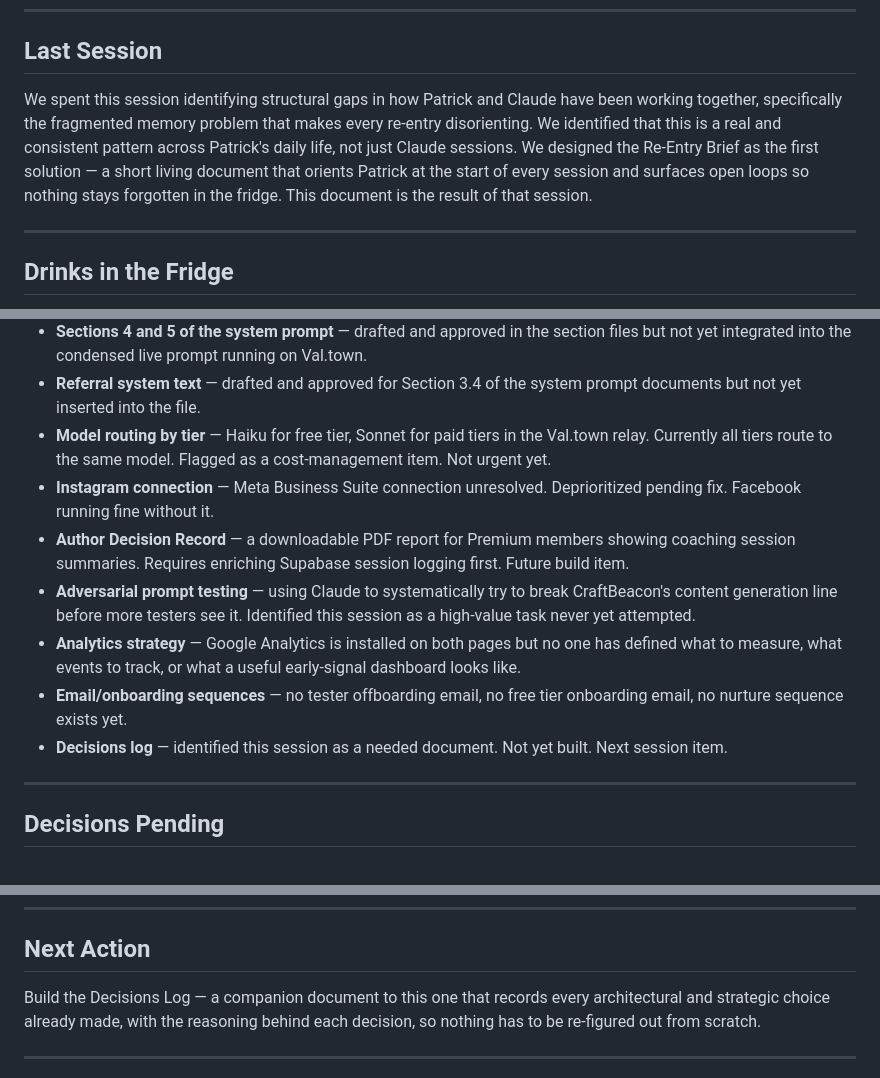
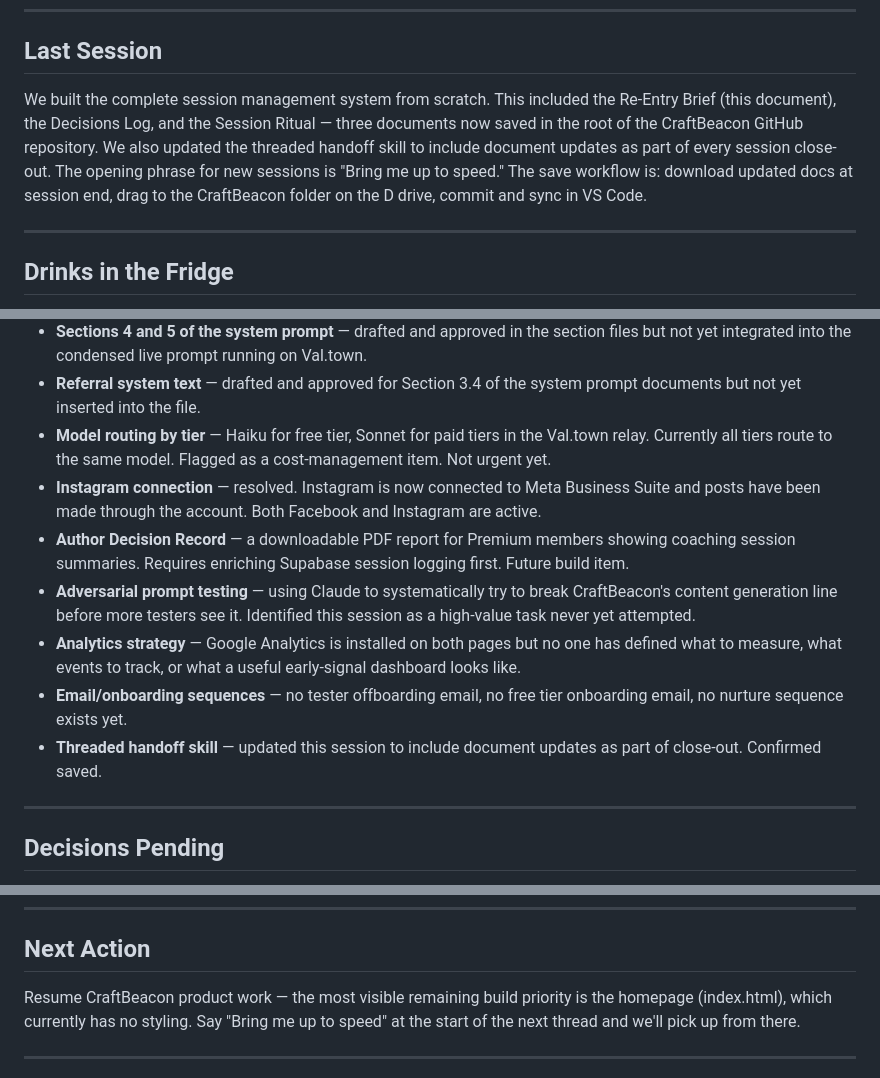
Before and after one commit to conwatcher/craftbeacon, a Markdown page: CraftBeacon-ReEntryBrief.md, 3 parts joined by grey strips. Drawn GitHub-style.

```diff
--- a/CraftBeacon-ReEntryBrief.md
+++ b/CraftBeacon-ReEntryBrief.md
@@ -14,7 +14,7 @@ The homepage (index.html) currently has no real styling — it is bare bones wit
 
 ## Last Session
 
-We spent this session identifying structural gaps in how Patrick and Claude have been working together, specifically the fragmented memory problem that makes every re-entry disorienting. We identified that this is a real and consistent pattern across Patrick's daily life, not just Claude sessions. We designed the Re-Entry Brief as the first solution — a short living document that orients Patrick at the start of every session and surfaces open loops so nothing stays forgotten in the fridge. This document is the result of that session.
+We built the complete session management system from scratch. This included the Re-Entry Brief (this document), the Decisions Log, and the Session Ritual — three documents now saved in the root of the CraftBeacon GitHub repository. We also updated the threaded handoff skill to include document updates as part of every session close-out. The opening phrase for new sessions is "Bring me up to speed." The save workflow is: download updated docs at session end, drag to the CraftBeacon folder on the D drive, commit and sync in VS Code.
 
 ---
 
@@ -26,12 +26,12 @@ We spent this session identifying structural gaps in how Patrick and Claude have
 - **Sections 4 and 5 of the system prompt** — drafted and approved in the section files but not yet integrated into the condensed live prompt running on Val.town.
 - **Referral system text** — drafted and approved for Section 3.4 of the system prompt documents but not yet inserted into the file.
 - **Model routing by tier** — Haiku for free tier, Sonnet for paid tiers in the Val.town relay. Currently all tiers route to the same model. Flagged as a cost-management item. Not urgent yet.
-- **Instagram connection** — Meta Business Suite connection unresolved. Deprioritized pending fix. Facebook running fine without it.
+- **Instagram connection** — resolved. Instagram is now connected to Meta Business Suite and posts have been made through the account. Both Facebook and Instagram are active.
 - **Author Decision Record** — a downloadable PDF report for Premium members showing coaching session summaries. Requires enriching Supabase session logging first. Future build item.
 - **Adversarial prompt testing** — using Claude to systematically try to break CraftBeacon's content generation line before more testers see it. Identified this session as a high-value task never yet attempted.
 - **Analytics strategy** — Google Analytics is installed on both pages but no one has defined what to measure, what events to track, or what a useful early-signal dashboard looks like.
 - **Email/onboarding sequences** — no tester offboarding email, no free tier onboarding email, no nurture sequence exists yet.
-- **Decisions log** — identified this session as a needed document. Not yet built. Next session item.
+- **Threaded handoff skill** — updated this session to include document updates as part of close-out. Confirmed saved.
 
 ---
 
@@ -48,7 +48,7 @@ We spent this session identifying structural gaps in how Patrick and Claude have
 
 ## Next Action
 
-Build the Decisions Log — a companion document to this one that records every architectural and strategic choice already made, with the reasoning behind each decision, so nothing has to be re-figured out from scratch.
+Resume CraftBeacon product work — the most visible remaining build priority is the homepage (index.html), which currently has no styling. Say "Bring me up to speed" at the start of the next thread and we'll pick up from there.
 
 ---
 
```
Also changed, not shown: CraftBeacon-DecisionsLog.md (+38 -4 lines).
